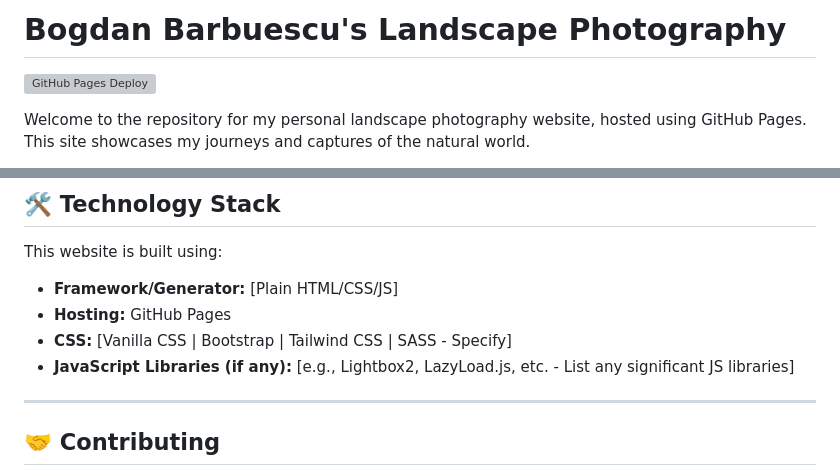
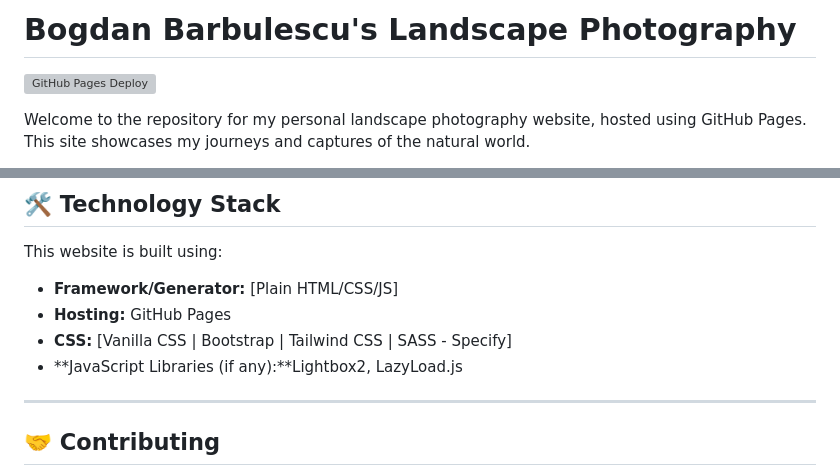
Before and after one commit to bogdanbarbulescu/photo, a Markdown page: README.md, 2 parts joined by grey strips. Rendered like a GitHub page; grey boxes are pictures that could not be loaded.

```diff
--- a/README.md
+++ b/README.md
@@ -1,4 +1,4 @@
-# Bogdan Barbuescu's Landscape Photography
+# Bogdan Barbulescu's Landscape Photography
 
 [![GitHub Pages Deploy](https://img.shields.io/github/deployments/your-username/your-repo-name/github-pages?label=Website&logo=github)](https://your-username.github.io/your-repo-name/) <!-- Optional: Replace with your actual username/repo for a live status badge -->
 
@@ -40,7 +40,7 @@ This website is built using:
 *   **Framework/Generator:** [Plain HTML/CSS/JS]
 *   **Hosting:** GitHub Pages
 *   **CSS:** [Vanilla CSS | Bootstrap | Tailwind CSS | SASS - Specify]
-*   **JavaScript Libraries (if any):** [e.g., Lightbox2, LazyLoad.js, etc. - List any significant JS libraries]
+*   **JavaScript Libraries (if any):**Lightbox2, LazyLoad.js
 
 
 ---
```
